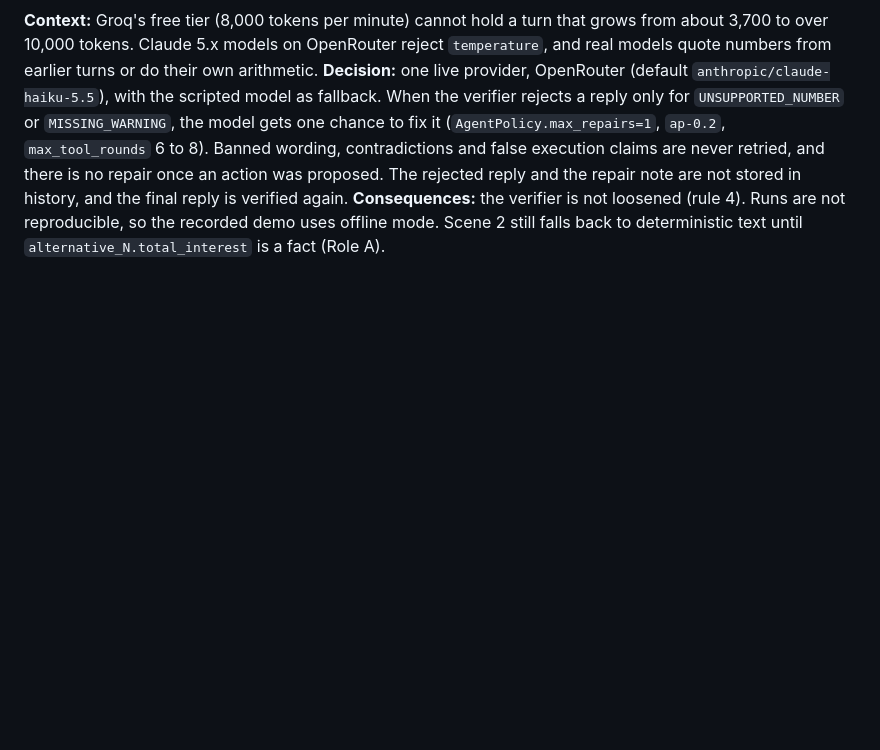
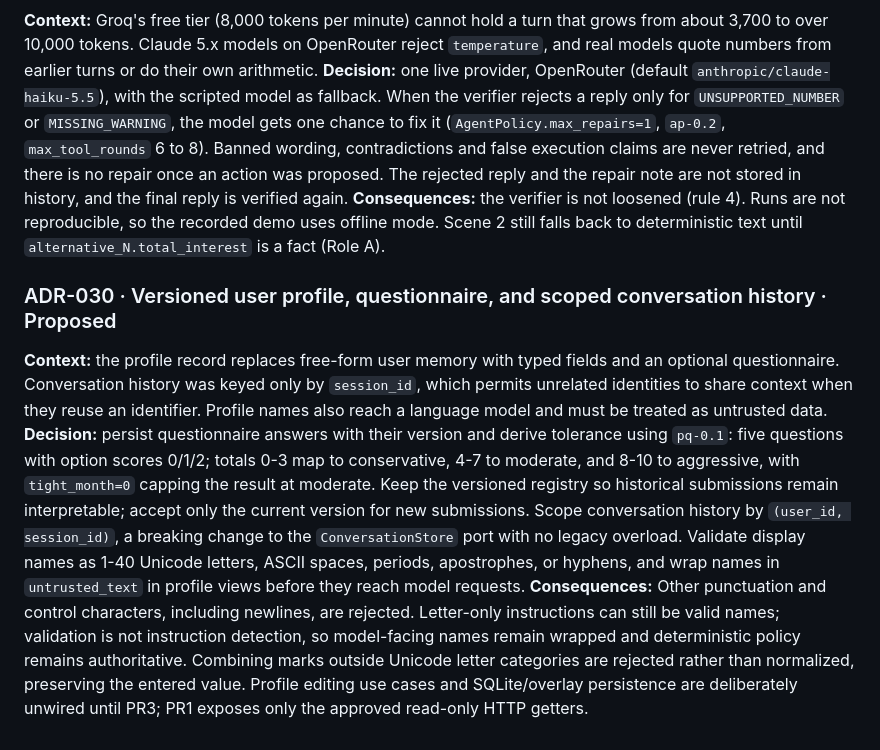
Before and after one commit to DataMarketAnalysisClub/Neural-Ledger, a Markdown page: docs/DECISIONS.md, the part around the change. GitHub-like rendering; blank space fills up the shorter version.

Commit message:
docs: record ADR-030 profile and identity boundaries

```diff
--- a/docs/DECISIONS.md
+++ b/docs/DECISIONS.md
@@ -168,3 +168,8 @@ Reversing the option order changed the label in 2% of the cases, all ambiguous.
 **Context:** Groq's free tier (8,000 tokens per minute) cannot hold a turn that grows from about 3,700 to over 10,000 tokens. Claude 5.x models on OpenRouter reject `temperature`, and real models quote numbers from earlier turns or do their own arithmetic.
 **Decision:** one live provider, OpenRouter (default `anthropic/claude-haiku-5.5`), with the scripted model as fallback. When the verifier rejects a reply only for `UNSUPPORTED_NUMBER` or `MISSING_WARNING`, the model gets one chance to fix it (`AgentPolicy.max_repairs=1`, `ap-0.2`, `max_tool_rounds` 6 to 8). Banned wording, contradictions and false execution claims are never retried, and there is no repair once an action was proposed. The rejected reply and the repair note are not stored in history, and the final reply is verified again.
 **Consequences:** the verifier is not loosened (rule 4). Runs are not reproducible, so the recorded demo uses offline mode. Scene 2 still falls back to deterministic text until `alternative_N.total_interest` is a fact (Role A).
+
+### ADR-030 · Versioned user profile, questionnaire, and scoped conversation history · Proposed
+**Context:** the profile record replaces free-form user memory with typed fields and an optional questionnaire. Conversation history was keyed only by `session_id`, which permits unrelated identities to share context when they reuse an identifier. Profile names also reach a language model and must be treated as untrusted data.
+**Decision:** persist questionnaire answers with their version and derive tolerance using `pq-0.1`: five questions with option scores 0/1/2; totals 0-3 map to conservative, 4-7 to moderate, and 8-10 to aggressive, with `tight_month=0` capping the result at moderate. Keep the versioned registry so historical submissions remain interpretable; accept only the current version for new submissions. Scope conversation history by `(user_id, session_id)`, a breaking change to the `ConversationStore` port with no legacy overload. Validate display names as 1-40 Unicode letters, ASCII spaces, periods, apostrophes, or hyphens, and wrap names in `untrusted_text` in profile views before they reach model requests.
+**Consequences:** Other punctuation and control characters, including newlines, are rejected. Letter-only instructions can still be valid names; validation is not instruction detection, so model-facing names remain wrapped and deterministic policy remains authoritative. Combining marks outside Unicode letter categories are rejected rather than normalized, preserving the entered value. Profile editing use cases and SQLite/overlay persistence are deliberately unwired until PR3; PR1 exposes only the approved read-only HTTP getters.
```
